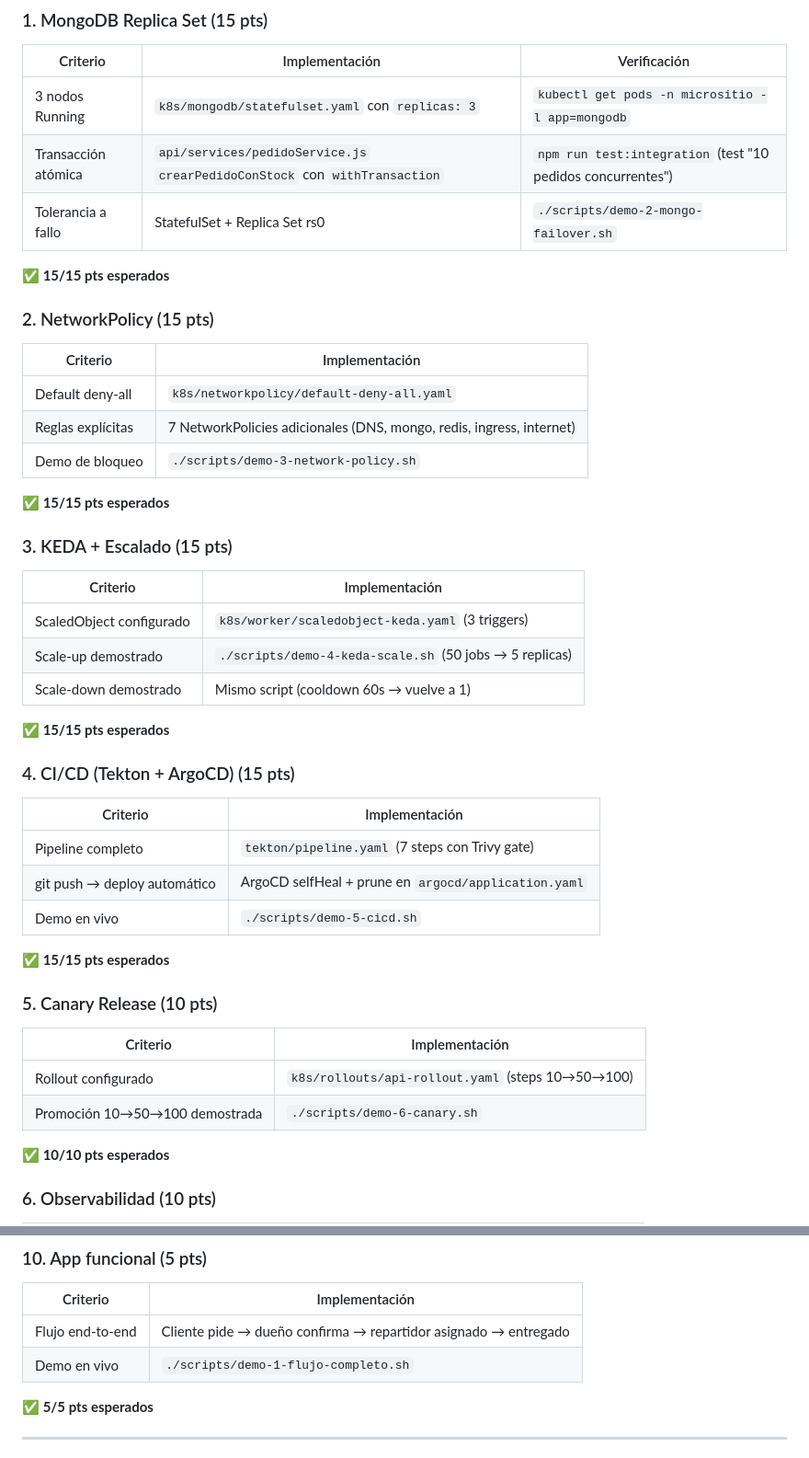
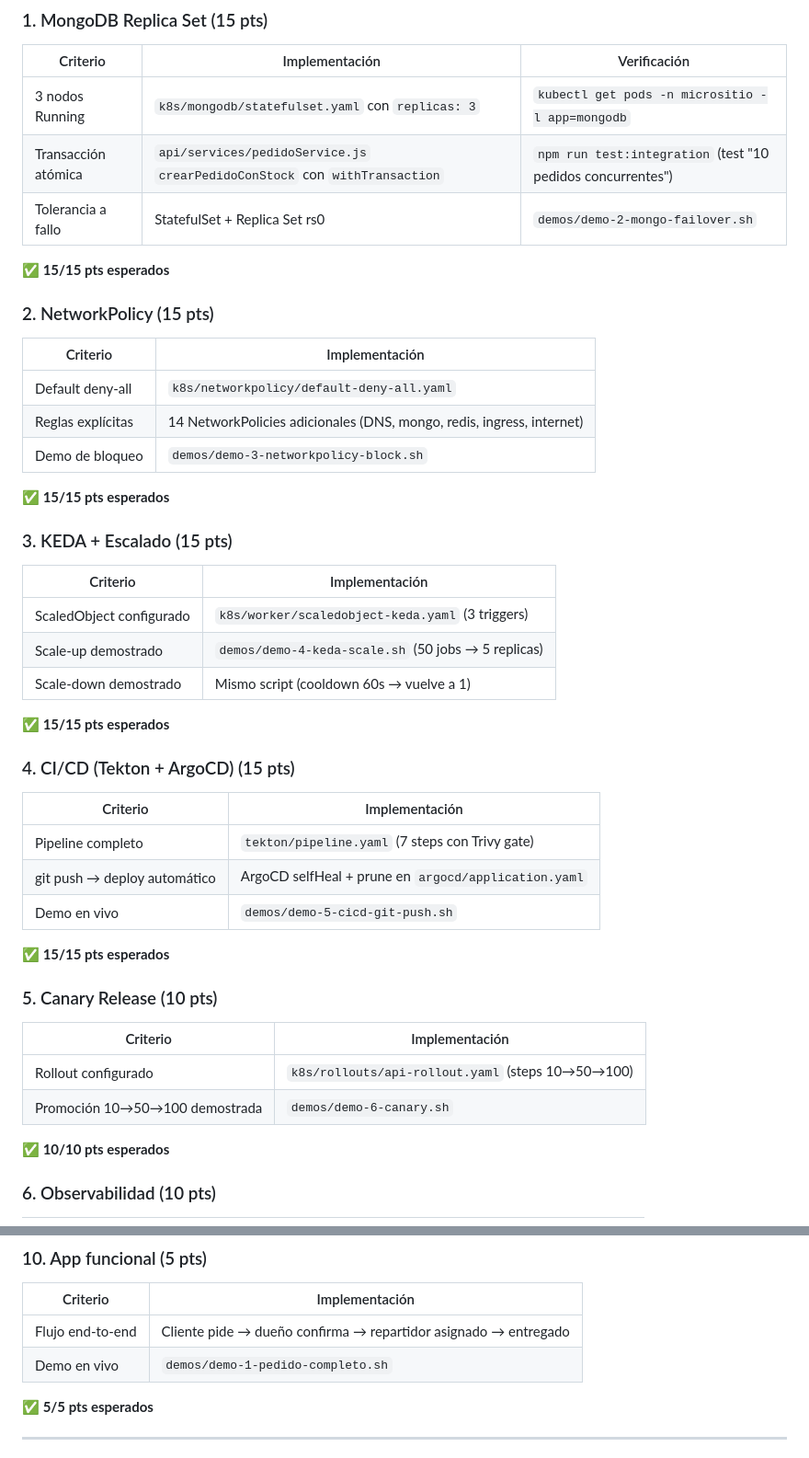
Before and after one commit to SEBASTIANCONTRERAS35/micrositio-pedidos, a Markdown page: RUBRICA-VERIFICACION.md, 2 parts joined by grey strips. Shown at 92% size. GitHub-like rendering.

Commit message:
docs: actualiza rubrica-verificacion (rutas demos/ y conteos reales)

```diff
--- a/RUBRICA-VERIFICACION.md
+++ b/RUBRICA-VERIFICACION.md
@@ -12,27 +12,27 @@
 | ------------------- | --------------------------------------------------------------------------- | ----------------------------------------------------------- |
 | 3 nodos Running     | `k8s/mongodb/statefulset.yaml` con `replicas: 3`                            | `kubectl get pods -n micrositio -l app=mongodb`             |
 | Transacción atómica | `api/services/pedidoService.js` `crearPedidoConStock` con `withTransaction` | `npm run test:integration` (test "10 pedidos concurrentes") |
-| Tolerancia a fallo  | StatefulSet + Replica Set rs0                                               | `./scripts/demo-2-mongo-failover.sh`                        |
+| Tolerancia a fallo  | StatefulSet + Replica Set rs0                                               | `demos/demo-2-mongo-failover.sh`                            |
 
 **✅ 15/15 pts esperados**
 
 ### 2. NetworkPolicy (15 pts)
 
-| Criterio          | Implementación                                                       |
-| ----------------- | -------------------------------------------------------------------- |
-| Default deny-all  | `k8s/networkpolicy/default-deny-all.yaml`                            |
-| Reglas explícitas | 7 NetworkPolicies adicionales (DNS, mongo, redis, ingress, internet) |
-| Demo de bloqueo   | `./scripts/demo-3-network-policy.sh`                                 |
+| Criterio          | Implementación                                                        |
+| ----------------- | --------------------------------------------------------------------- |
+| Default deny-all  | `k8s/networkpolicy/default-deny-all.yaml`                             |
+| Reglas explícitas | 14 NetworkPolicies adicionales (DNS, mongo, redis, ingress, internet) |
+| Demo de bloqueo   | `demos/demo-3-networkpolicy-block.sh`                                 |
 
 **✅ 15/15 pts esperados**
 
 ### 3. KEDA + Escalado (15 pts)
 
-| Criterio                 | Implementación                                          |
-| ------------------------ | ------------------------------------------------------- |
-| ScaledObject configurado | `k8s/worker/scaledobject-keda.yaml` (3 triggers)        |
-| Scale-up demostrado      | `./scripts/demo-4-keda-scale.sh` (50 jobs → 5 replicas) |
-| Scale-down demostrado    | Mismo script (cooldown 60s → vuelve a 1)                |
+| Criterio                 | Implementación                                      |
+| ------------------------ | --------------------------------------------------- |
+| ScaledObject configurado | `k8s/worker/scaledobject-keda.yaml` (3 triggers)    |
+| Scale-up demostrado      | `demos/demo-4-keda-scale.sh` (50 jobs → 5 replicas) |
+| Scale-down demostrado    | Mismo script (cooldown 60s → vuelve a 1)            |
 
 **✅ 15/15 pts esperados**
 
@@ -42,7 +42,7 @@
 | ---------------------------- | ---------------------------------------------------- |
 | Pipeline completo            | `tekton/pipeline.yaml` (7 steps con Trivy gate)      |
 | git push → deploy automático | ArgoCD selfHeal + prune en `argocd/application.yaml` |
-| Demo en vivo                 | `./scripts/demo-5-cicd.sh`                           |
+| Demo en vivo                 | `demos/demo-5-cicd-git-push.sh`                      |
 
 **✅ 15/15 pts esperados**
 
@@ -51,7 +51,7 @@
 | Criterio                       | Implementación                                    |
 | ------------------------------ | ------------------------------------------------- |
 | Rollout configurado            | `k8s/rollouts/api-rollout.yaml` (steps 10→50→100) |
-| Promoción 10→50→100 demostrada | `./scripts/demo-6-canary.sh`                      |
+| Promoción 10→50→100 demostrada | `demos/demo-6-canary.sh`                          |
 
 **✅ 10/10 pts esperados**
 
@@ -98,7 +98,7 @@
 | Criterio         | Implementación                                                  |
 | ---------------- | --------------------------------------------------------------- |
 | Flujo end-to-end | Cliente pide → dueño confirma → repartidor asignado → entregado |
-| Demo en vivo     | `./scripts/demo-1-flujo-completo.sh`                            |
+| Demo en vivo     | `demos/demo-1-pedido-completo.sh`                               |
 
 **✅ 5/5 pts esperados**
 
```
Also changed, not shown: other parts of RUBRICA-VERIFICACION.md (+3 -3 lines).
